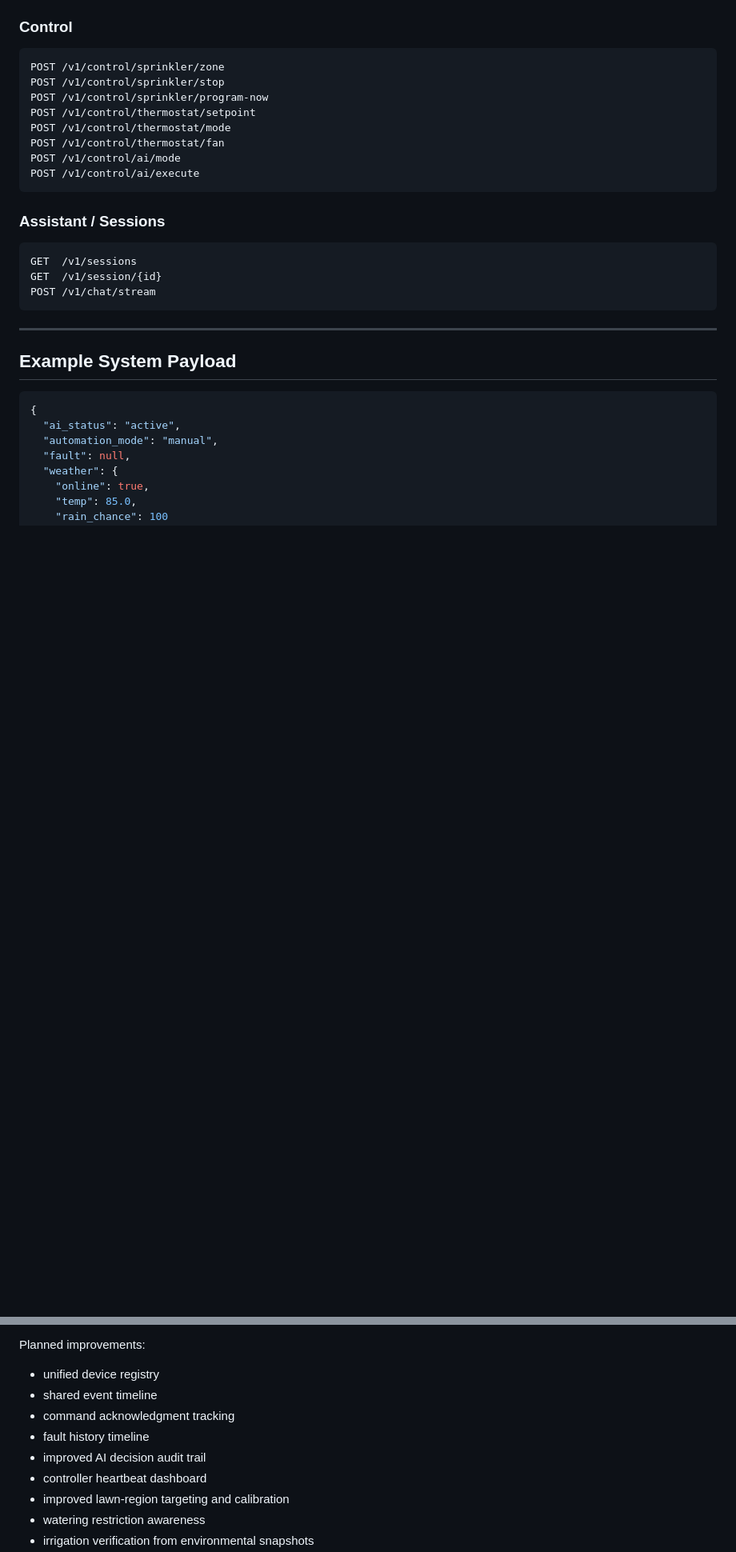
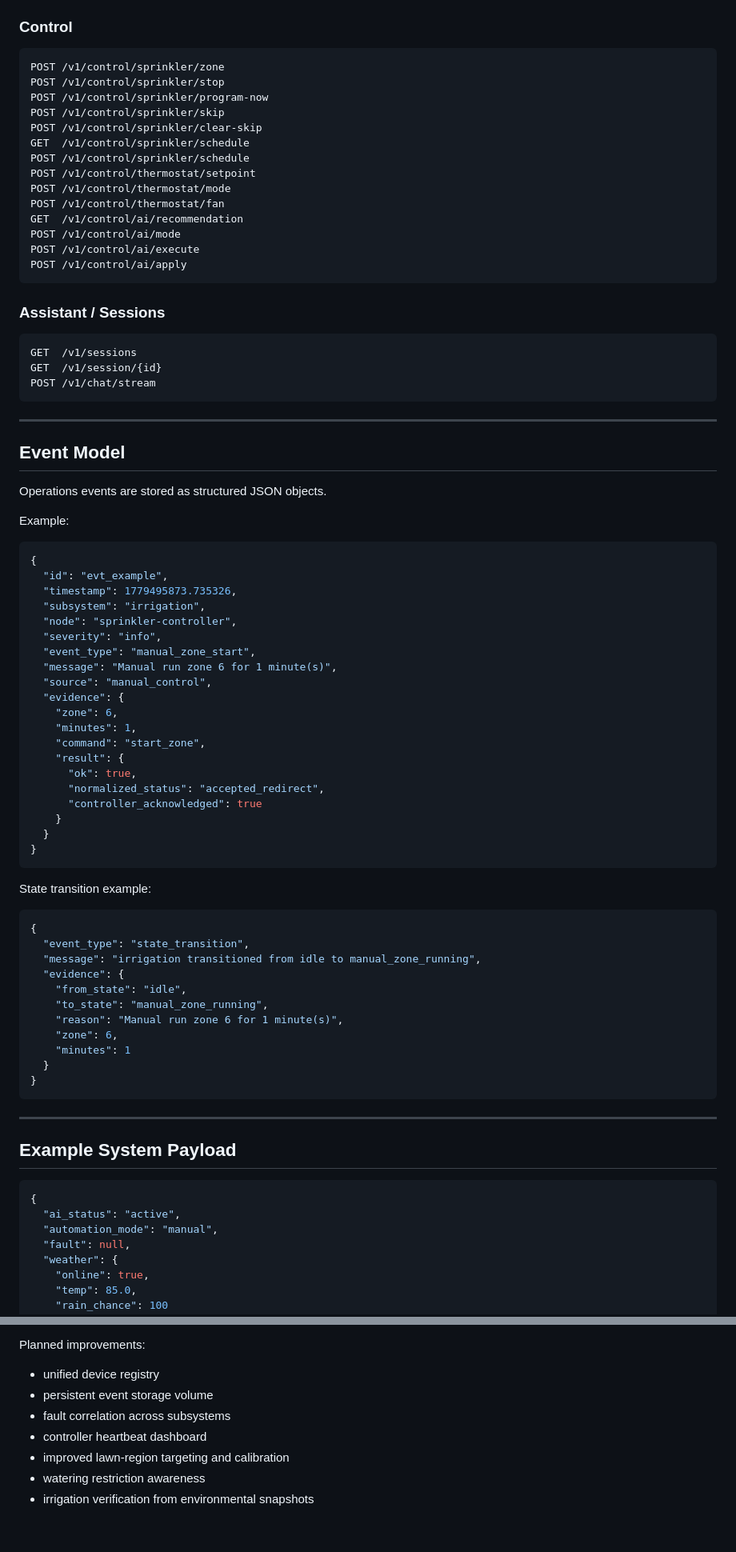
Before and after one commit to Echo13091/orion-v2, a Markdown page: README.md, 2 parts joined by grey strips. Shown at 80% size. Rendered like a GitHub page; blank space fills up the shorter version.

Commit message:
Document operations console and event model

````diff
--- a/README.md
+++ b/README.md
@@ -552,11 +609,17 @@ GET  /v1/thermostats/events
 POST /v1/control/sprinkler/zone
 POST /v1/control/sprinkler/stop
 POST /v1/control/sprinkler/program-now
+POST /v1/control/sprinkler/skip
+POST /v1/control/sprinkler/clear-skip
+GET  /v1/control/sprinkler/schedule
+POST /v1/control/sprinkler/schedule
 POST /v1/control/thermostat/setpoint
 POST /v1/control/thermostat/mode
 POST /v1/control/thermostat/fan
+GET  /v1/control/ai/recommendation
 POST /v1/control/ai/mode
 POST /v1/control/ai/execute
+POST /v1/control/ai/apply
 ```
 
 ### Assistant / Sessions
@@ -565,6 +628,53 @@ POST /v1/control/ai/execute
 GET  /v1/sessions
 GET  /v1/session/{id}
 POST /v1/chat/stream
+```
+
+---
+
+## Event Model
+
+Operations events are stored as structured JSON objects.
+
+Example:
+
+```json
+{
+  "id": "evt_example",
+  "timestamp": 1779495873.735326,
+  "subsystem": "irrigation",
+  "node": "sprinkler-controller",
+  "severity": "info",
+  "event_type": "manual_zone_start",
+  "message": "Manual run zone 6 for 1 minute(s)",
+  "source": "manual_control",
+  "evidence": {
+    "zone": 6,
+    "minutes": 1,
+    "command": "start_zone",
+    "result": {
+      "ok": true,
+      "normalized_status": "accepted_redirect",
+      "controller_acknowledged": true
+    }
+  }
+}
+```
+
+State transition example:
+
+```json
+{
+  "event_type": "state_transition",
+  "message": "irrigation transitioned from idle to manual_zone_running",
+  "evidence": {
+    "from_state": "idle",
+    "to_state": "manual_zone_running",
+    "reason": "Manual run zone 6 for 1 minute(s)",
+    "zone": 6,
+    "minutes": 1
+  }
+}
 ```
 
 ---
@@ -870,10 +1008,8 @@ Working features:
 Planned improvements:
 
 - unified device registry
-- shared event timeline
-- command acknowledgment tracking
-- fault history timeline
-- improved AI decision audit trail
+- persistent event storage volume
+- fault correlation across subsystems
 - controller heartbeat dashboard
 - improved lawn-region targeting and calibration
 - watering restriction awareness
````
Also changed, not shown: other parts of README.md (+94 -5 lines).
